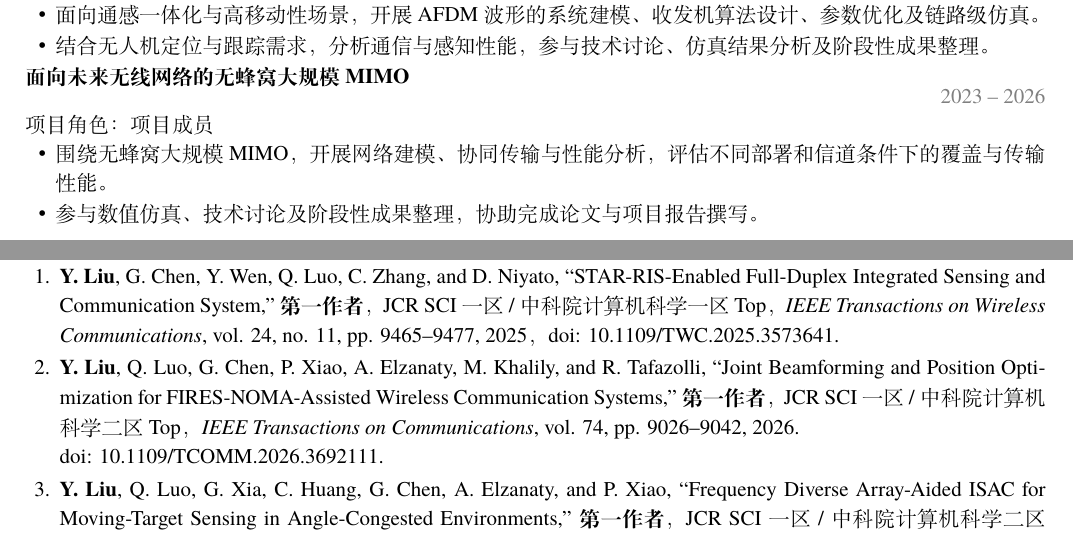
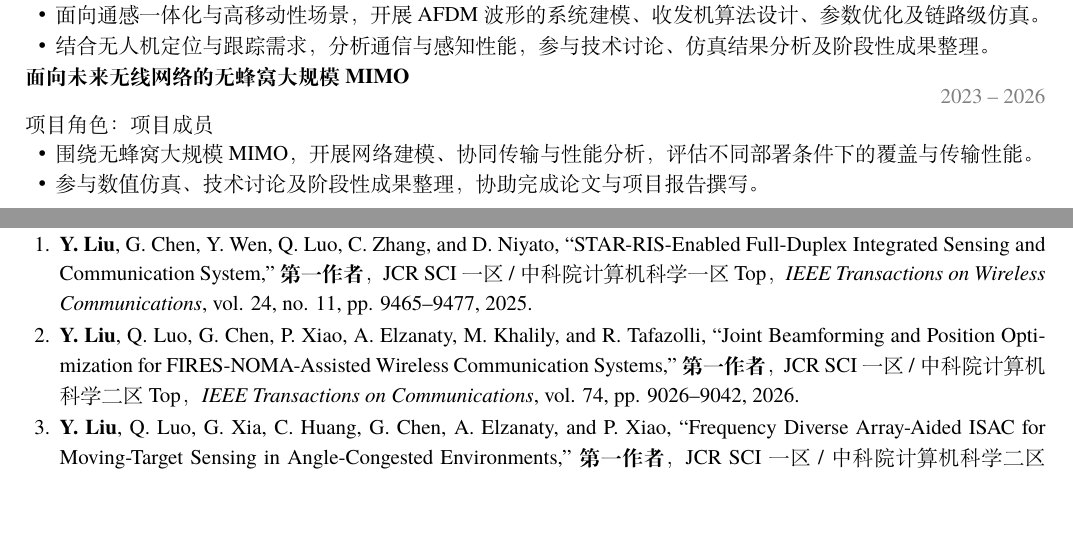
Before and after one commit to liuyu0730/resume, a LaTeX document (main.tex): two parts of pages 2 and 3 of 4, joined at a grey line, cut so that both start at the same text, the shorter picture padded with empty space. Compiled offline with XeLaTeX.

Commit message:
Updates from Overleaf

```diff
--- a/main.tex
+++ b/main.tex
@@ -72,7 +72,7 @@
   \item 面向通感一体化与高移动性场景，开展 AFDM 波形的系统建模、收发机算法设计、参数优化及链路级仿真。
   \item 结合无人机定位与跟踪需求，分析通信与感知性能，参与技术讨论、仿真结果分析及阶段性成果整理。}
 \project{面向未来无线网络的无蜂窝大规模 MIMO}{2023 -- 2026}{项目角色：项目成员}{
-  \item 围绕无蜂窝大规模 MIMO，开展网络建模、协同传输与性能分析，评估不同部署和信道条件下的覆盖与传输性能。
+  \item 围绕无蜂窝大规模 MIMO，开展网络建模、协同传输与性能分析，评估不同部署条件下的覆盖与传输性能。
   \item 参与数值仿真、技术讨论及阶段性成果整理，协助完成论文与项目报告撰写。}
 
 \ressection{相关经历}
@@ -102,9 +102,8 @@
 \ressection{学术成果}
 \textbf{期刊论文}
 \begin{enumerate}[leftmargin=1.65em,itemsep=.12em,parsep=0pt]
-\item \textbf{Y. Liu}, G. Chen, Y. Wen, Q. Luo, C. Zhang, and D. Niyato, ``STAR-RIS-Enabled Full-Duplex Integrated Sensing and Communication System,'' \textbf{第一作者}，JCR SCI 一区 / 中科院计算机科学一区 Top，\textit{IEEE Transactions on Wireless Communications}, vol. 24, no. 11, pp. 9465--9477, 2025，\href{https://doi.org/10.1109/TWC.2025.3573641}{doi: 10.1109/TWC.2025.3573641}.
-\item \textbf{Y. Liu}, Q. Luo, G. Chen, P. Xiao, A. Elzanaty, M. Khalily, and R. Tafazolli, ``Joint Beamforming and Position Optimization for FIRES-NOMA-Assisted Wireless Communication Systems,'' \textbf{第一作者}，JCR SCI 一区 / 中科院计算机科学二区 Top，\textit{IEEE Transactions on Communications}, vol. 74, pp. 9026--9042, 2026.\newline
-  \href{https://doi.org/10.1109/TCOMM.2026.3692111}{doi: 10.1109/TCOMM.2026.3692111}.
+\item \textbf{Y. Liu}, G. Chen, Y. Wen, Q. Luo, C. Zhang, and D. Niyato, ``STAR-RIS-Enabled Full-Duplex Integrated Sensing and Communication System,'' \textbf{第一作者}，JCR SCI 一区 / 中科院计算机科学一区 Top，\textit{IEEE Transactions on Wireless Communications}, vol. 24, no. 11, pp. 9465--9477, 2025.
+\item \textbf{Y. Liu}, Q. Luo, G. Chen, P. Xiao, A. Elzanaty, M. Khalily, and R. Tafazolli, ``Joint Beamforming and Position Optimization for FIRES-NOMA-Assisted Wireless Communication Systems,'' \textbf{第一作者}，JCR SCI 一区 / 中科院计算机科学二区 Top，\textit{IEEE Transactions on Communications}, vol. 74, pp. 9026--9042, 2026.
 \item \textbf{Y. Liu}, Q. Luo, G. Xia, C. Huang, G. Chen, A. Elzanaty, and P. Xiao, ``Frequency Diverse Array-Aided ISAC for Moving-Target Sensing in Angle-Congested Environments,'' \textbf{第一作者}，JCR SCI 一区 / 中科院计算机科学二区 Top，\textbf{大修中}，\textit{IEEE Transactions on Communications}.
 \item \textbf{Y. Liu}, A. Elzanaty, Y. Ren, Q. Luo, G. Chen, and P. Xiao, ``Frequency Diverse Arrays in the Near Field: Beam Depth Analysis and Distance-Domain Multiplexing,'' \textbf{第一作者}，JCR SCI 一区 / 中科院计算机科学一区 Top，\textbf{审稿中}，\textit{IEEE Transactions on Wireless Communications}.
 \item \textbf{Y. Liu}, Q. Luo, G. Chen, A. Elzanaty, P. Xiao, and M. Di Renzo, ``Stacked Flexible Intelligent Metasurfaces for ISAC: Meta-Atom Positioning Beyond the Reach of Phase Control,'' \textbf{第一作者}，JCR SCI 一区 / 中科院计算机科学一区 Top，\textbf{审稿中}，\textit{IEEE Journal on Selected Areas in Communications}.
```
